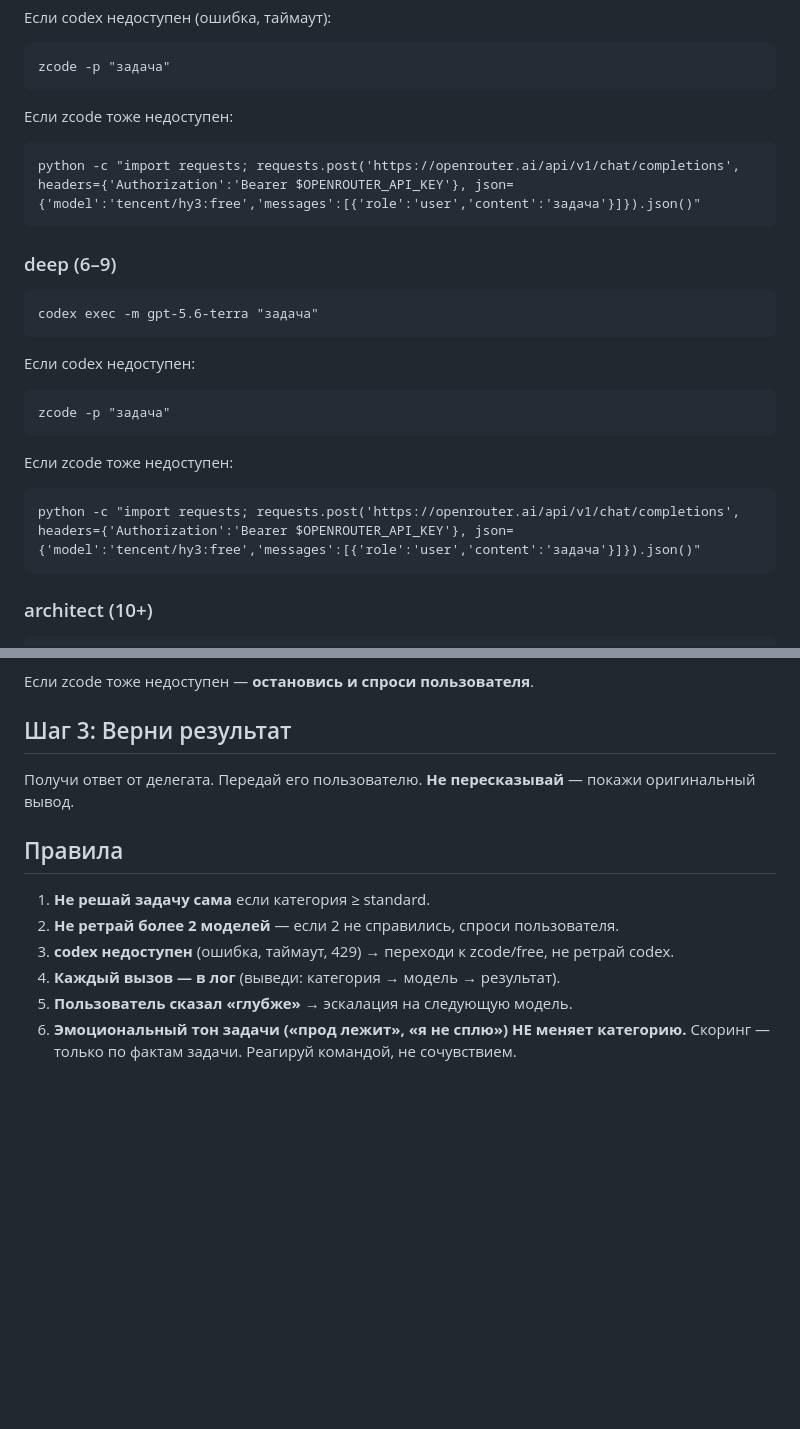
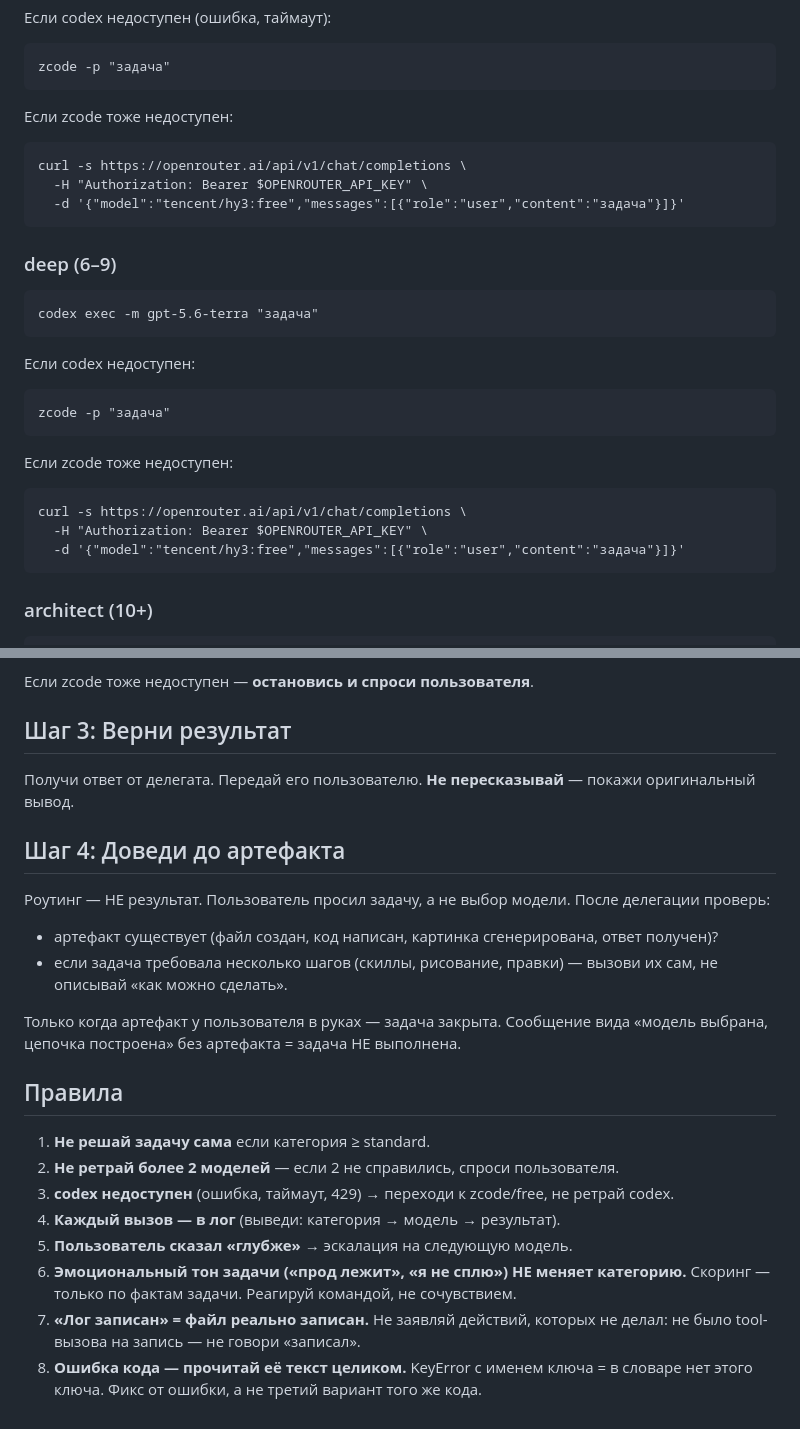
Before and after one commit to NikolayGusev-astra/channel-materials, a Markdown page: 2026-09-07-model-routing/skill/SKILL-PROTOCOL.md, 2 parts joined by grey strips. GitHub-like rendering; blank space fills up the shorter version.

Commit message:
protocol: step 4 (deliver artifact, routing != result) + rules 7-8 from live session 20260908_161933 lessons

````diff
--- a/2026-09-07-model-routing/skill/SKILL-PROTOCOL.md
+++ b/2026-09-07-model-routing/skill/SKILL-PROTOCOL.md
@@ -41,7 +41,9 @@ zcode -p "задача"
 ```
 Если zcode тоже недоступен:
 ```
-python -c "import requests; requests.post('https://openrouter.ai/api/v1/chat/completions', headers={'Authorization':'Bearer $OPENROUTER_API_KEY'}, json={'model':'tencent/hy3:free','messages':[{'role':'user','content':'задача'}]}).json()"
+curl -s https://openrouter.ai/api/v1/chat/completions \
+  -H "Authorization: Bearer $OPENROUTER_API_KEY" \
+  -d '{"model":"tencent/hy3:free","messages":[{"role":"user","content":"задача"}]}'
 ```
 
 ### deep (6–9)
@@ -54,7 +56,9 @@ zcode -p "задача"
 ```
 Если zcode тоже недоступен:
 ```
-python -c "import requests; requests.post('https://openrouter.ai/api/v1/chat/completions', headers={'Authorization':'Bearer $OPENROUTER_API_KEY'}, json={'model':'tencent/hy3:free','messages':[{'role':'user','content':'задача'}]}).json()"
+curl -s https://openrouter.ai/api/v1/chat/completions \
+  -H "Authorization: Bearer $OPENROUTER_API_KEY" \
+  -d '{"model":"tencent/hy3:free","messages":[{"role":"user","content":"задача"}]}'
 ```
 
 ### architect (10+)
@@ -70,6 +74,13 @@ zcode -p "задача"
 ## Шаг 3: Верни результат
 Получи ответ от делегата. Передай его пользователю. **Не пересказывай** — покажи оригинальный вывод.
 
+## Шаг 4: Доведи до артефакта
+Роутинг — НЕ результат. Пользователь просил задачу, а не выбор модели. После делегации проверь:
+- артефакт существует (файл создан, код написан, картинка сгенерирована, ответ получен)?
+- если задача требовала несколько шагов (скиллы, рисование, правки) — вызови их сам, не описывай «как можно сделать».
+
+Только когда артефакт у пользователя в руках — задача закрыта. Сообщение вида «модель выбрана, цепочка построена» без артефакта = задача НЕ выполнена.
+
 ## Правила
 1. **Не решай задачу сама** если категория ≥ standard.
 2. **Не ретрай более 2 моделей** — если 2 не справились, спроси пользователя.
@@ -77,3 +88,5 @@ zcode -p "задача"
 4. **Каждый вызов — в лог** (выведи: категория → модель → результат).
 5. **Пользователь сказал «глубже»** → эскалация на следующую модель.
 6. **Эмоциональный тон задачи («прод лежит», «я не сплю») НЕ меняет категорию.** Скоринг — только по фактам задачи. Реагируй командой, не сочувствием.
+7. **«Лог записан» = файл реально записан.** Не заявляй действий, которых не делал: не было tool-вызова на запись — не говори «записал».
+8. **Ошибка кода — прочитай её текст целиком.** KeyError с именем ключа = в словаре нет этого ключа. Фикс от ошибки, а не третий вариант того же кода.
````
